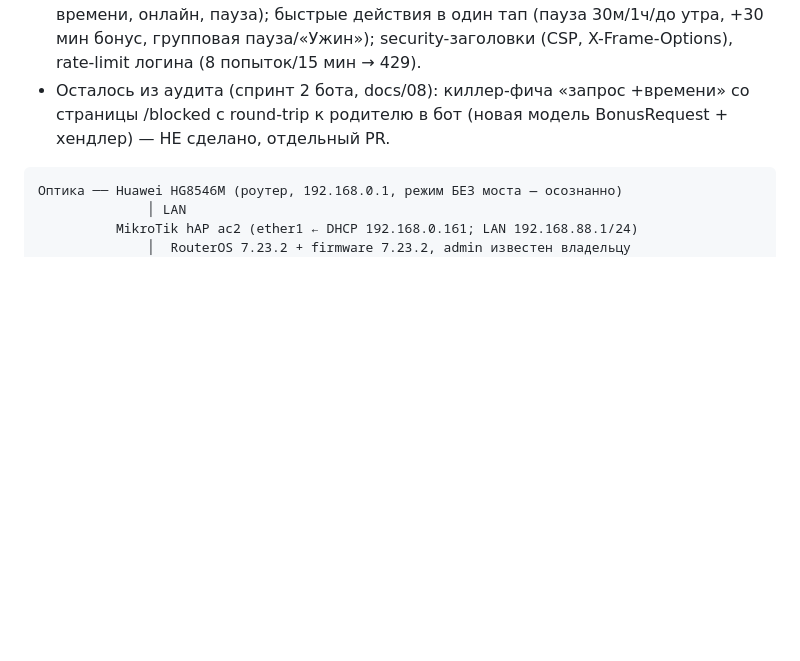
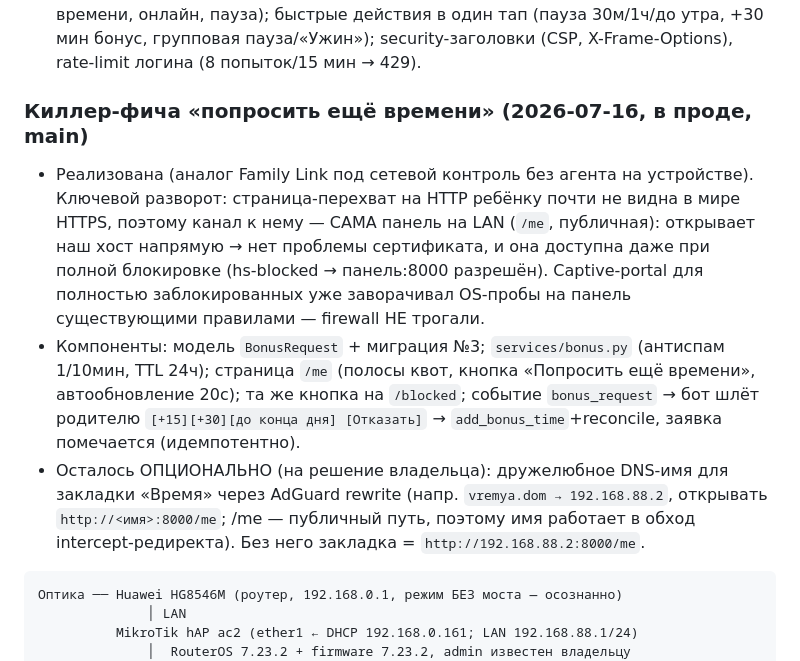
Before and after one commit to nzulkaynarov/homesec, a Markdown page: CLAUDE.md, the part around the change. Drawn GitHub-style; blank space fills up the shorter version.

Commit message:
docs: киллер-фича «попросить ещё времени» — в проде (CLAUDE.md)
Co-Authored-By: Claude Opus 4.8 (1M context) <noreply@anthropic.com>

````diff
--- a/CLAUDE.md
+++ b/CLAUDE.md
@@ -48,9 +48,25 @@ HomeSec — работающая система контроля домашне
   экранного времени, онлайн, пауза); быстрые действия в один тап (пауза
   30м/1ч/до утра, +30 мин бонус, групповая пауза/«Ужин»); security-заголовки
   (CSP, X-Frame-Options), rate-limit логина (8 попыток/15 мин → 429).
-- Осталось из аудита (спринт 2 бота, docs/08): киллер-фича «запрос +времени»
-  со страницы /blocked с round-trip к родителю в бот (новая модель
-  BonusRequest + хендлер) — НЕ сделано, отдельный PR.
+### Киллер-фича «попросить ещё времени» (2026-07-16, в проде, main)
+
+- Реализована (аналог Family Link под сетевой контроль без агента на
+  устройстве). Ключевой разворот: страница-перехват на HTTP ребёнку почти
+  не видна в мире HTTPS, поэтому канал к нему — САМА панель на LAN
+  (`/me`, публичная): открывает наш хост напрямую → нет проблемы
+  сертификата, и она доступна даже при полной блокировке (hs-blocked →
+  панель:8000 разрешён). Captive-portal для полностью заблокированных уже
+  заворачивал OS-пробы на панель существующими правилами — firewall НЕ
+  трогали.
+- Компоненты: модель `BonusRequest` + миграция №3; `services/bonus.py`
+  (антиспам 1/10мин, TTL 24ч); страница `/me` (полосы квот, кнопка
+  «Попросить ещё времени», автообновление 20с); та же кнопка на `/blocked`;
+  событие `bonus_request` → бот шлёт родителю `[+15][+30][до конца дня]
+  [Отказать]` → `add_bonus_time`+reconcile, заявка помечается (идемпотентно).
+- Осталось ОПЦИОНАЛЬНО (на решение владельца): дружелюбное DNS-имя для
+  закладки «Время» через AdGuard rewrite (напр. `vremya.dom → 192.168.88.2`,
+  открывать `http://<имя>:8000/me`; /me — публичный путь, поэтому имя работает
+  в обход intercept-редиректа). Без него закладка = `http://192.168.88.2:8000/me`.
 
 ```text
 Оптика ── Huawei HG8546M (роутер, 192.168.0.1, режим БЕЗ моста — осознанно)
````
